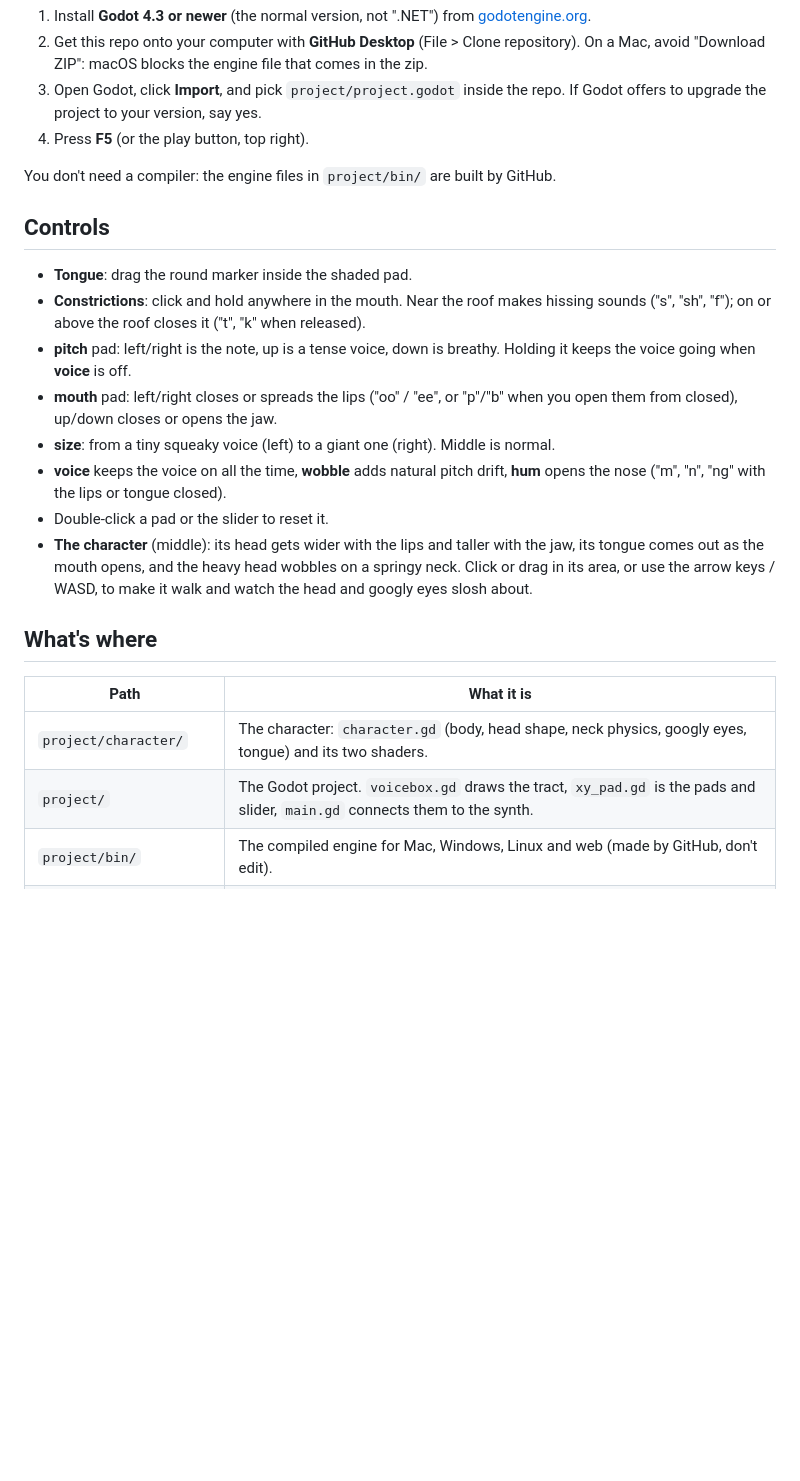
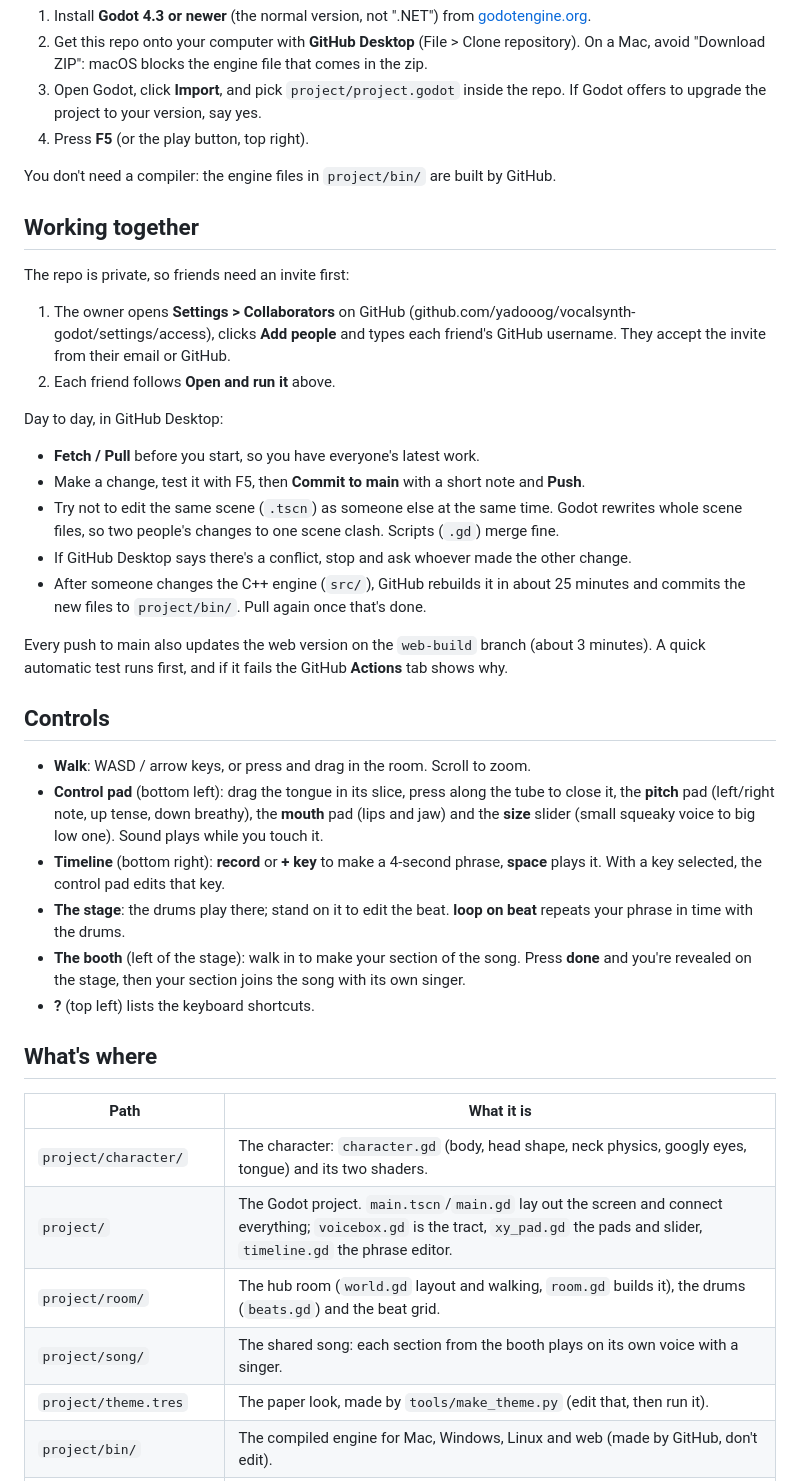
Before and after one commit to yadooog/vocalsynth-godot, a Markdown page: README.md, the part around the change. GitHub-like rendering; blank space fills up the shorter version.

Commit message:
README: how to work on this together, updated controls
Co-Authored-By: Claude Opus 5.5 <noreply@anthropic.com>
Claude-Session: https://claude.ai/code/session_017srLY97QCvW6pNXjNJQfmW

```diff
--- a/README.md
+++ b/README.md
@@ -18,30 +18,52 @@ The sound engine is a C++ port of [pink-trombone-mod](https://github.com/chdh/pi
 
 You don't need a compiler: the engine files in `project/bin/` are built by GitHub.
 
+## Working together
+
+The repo is private, so friends need an invite first:
+
+1. The owner opens **Settings > Collaborators** on GitHub
+   (github.com/yadooog/vocalsynth-godot/settings/access), clicks **Add people** and types
+   each friend's GitHub username. They accept the invite from their email or GitHub.
+2. Each friend follows **Open and run it** above.
+
+Day to day, in GitHub Desktop:
+
+- **Fetch / Pull** before you start, so you have everyone's latest work.
+- Make a change, test it with F5, then **Commit to main** with a short note and **Push**.
+- Try not to edit the same scene (`.tscn`) as someone else at the same time. Godot rewrites
+  whole scene files, so two people's changes to one scene clash. Scripts (`.gd`) merge fine.
+- If GitHub Desktop says there's a conflict, stop and ask whoever made the other change.
+- After someone changes the C++ engine (`src/`), GitHub rebuilds it in about 25 minutes
+  and commits the new files to `project/bin/`. Pull again once that's done.
+
+Every push to main also updates the web version on the `web-build` branch (about 3 minutes).
+A quick automatic test runs first, and if it fails the GitHub **Actions** tab shows why.
+
 ## Controls
 
-- **Tongue**: drag the round marker inside the shaded pad.
-- **Constrictions**: click and hold anywhere in the mouth. Near the roof makes
-  hissing sounds ("s", "sh", "f"); on or above the roof closes it ("t", "k" when released).
-- **pitch** pad: left/right is the note, up is a tense voice, down is breathy.
-  Holding it keeps the voice going when **voice** is off.
-- **mouth** pad: left/right closes or spreads the lips ("oo" / "ee", or "p"/"b" when
-  you open them from closed), up/down closes or opens the jaw.
-- **size**: from a tiny squeaky voice (left) to a giant one (right). Middle is normal.
-- **voice** keeps the voice on all the time, **wobble** adds natural pitch drift,
-  **hum** opens the nose ("m", "n", "ng" with the lips or tongue closed).
-- Double-click a pad or the slider to reset it.
-- **The character** (middle): its head gets wider with the lips and taller with the jaw,
-  its tongue comes out as the mouth opens, and the heavy head wobbles on a springy neck.
-  Click or drag in its area, or use the arrow keys / WASD, to make it walk and
-  watch the head and googly eyes slosh about.
+- **Walk**: WASD / arrow keys, or press and drag in the room. Scroll to zoom.
+- **Control pad** (bottom left): drag the tongue in its slice, press along the tube to close
+  it, the **pitch** pad (left/right note, up tense, down breathy), the **mouth** pad (lips and
+  jaw) and the **size** slider (small squeaky voice to big low one). Sound plays while you
+  touch it.
+- **Timeline** (bottom right): **record** or **+ key** to make a 4-second phrase, **space**
+  plays it. With a key selected, the control pad edits that key.
+- **The stage**: the drums play there; stand on it to edit the beat. **loop on beat** repeats
+  your phrase in time with the drums.
+- **The booth** (left of the stage): walk in to make your section of the song. Press **done**
+  and you're revealed on the stage, then your section joins the song with its own singer.
+- **?** (top left) lists the keyboard shortcuts.
 
 ## What's where
 
 | Path | What it is |
 | --- | --- |
 | `project/character/` | The character: `character.gd` (body, head shape, neck physics, googly eyes, tongue) and its two shaders. |
-| `project/` | The Godot project. `voicebox.gd` draws the tract, `xy_pad.gd` is the pads and slider, `main.gd` connects them to the synth. |
+| `project/` | The Godot project. `main.tscn`/`main.gd` lay out the screen and connect everything; `voicebox.gd` is the tract, `xy_pad.gd` the pads and slider, `timeline.gd` the phrase editor. |
+| `project/room/` | The hub room (`world.gd` layout and walking, `room.gd` builds it), the drums (`beats.gd`) and the beat grid. |
+| `project/song/` | The shared song: each section from the booth plays on its own voice with a singer. |
+| `project/theme.tres` | The paper look, made by `tools/make_theme.py` (edit that, then run it). |
 | `project/bin/` | The compiled engine for Mac, Windows, Linux and web (made by GitHub, don't edit). |
 | `src/synth/` | The voice engine in plain C++ (no Godot code), ported file by file from pink-trombone-mod. |
 | `src/pink_trombone.cpp` | Makes the engine usable from GDScript as the `PinkTrombone` class. |
```
